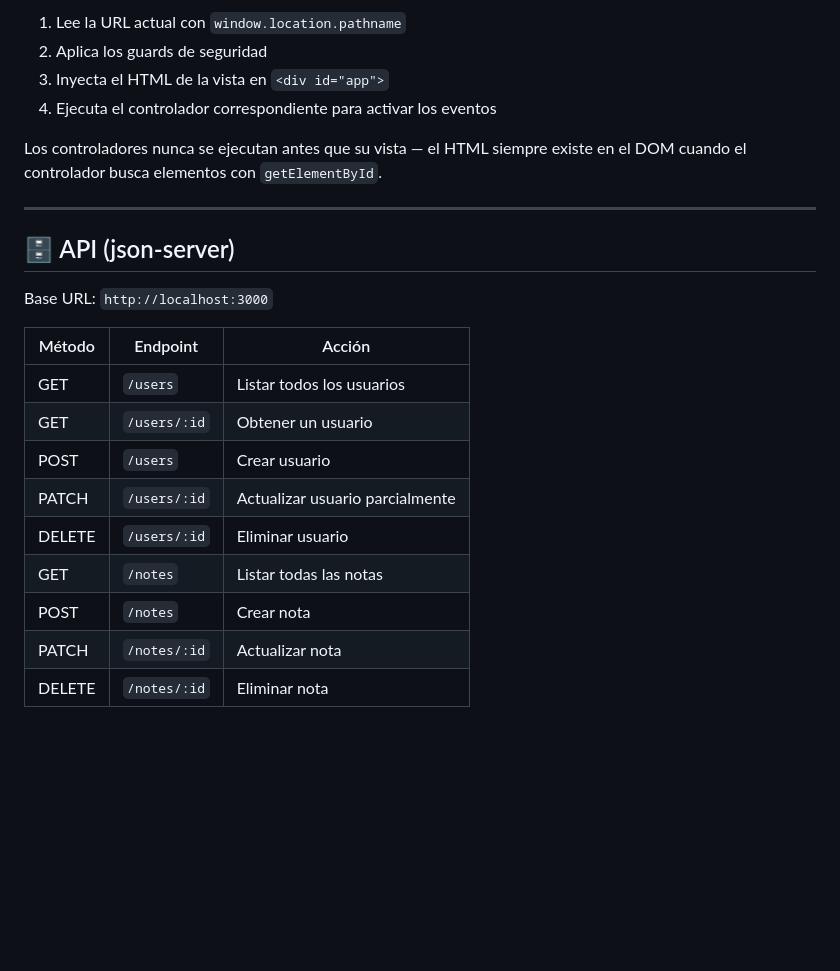
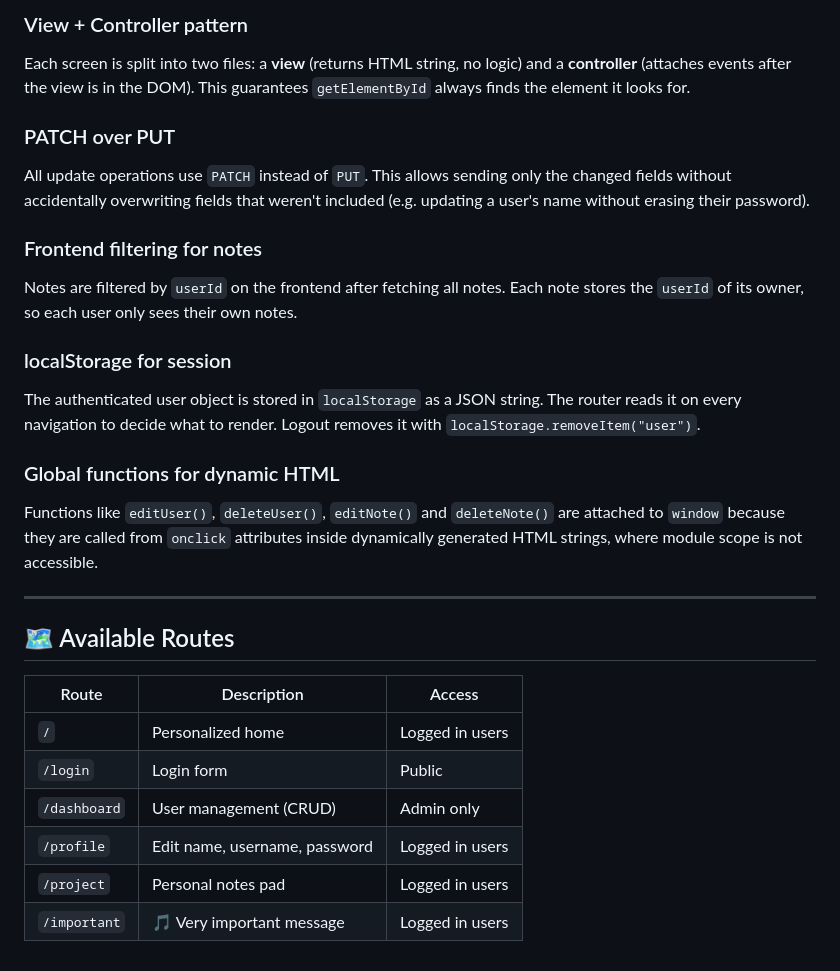
Before and after one commit to BruhBx/mulata-project, a Markdown page: README.md, the part around one of its changes. Rendered like a GitHub page; blank space fills up the shorter version.

```diff
--- a/README.md
+++ b/README.md
@@ -149,25 +159,28 @@ El router (`routes.js`) es el núcleo de la navegación:
 
-1. Lee la URL actual con `window.location.pathname`
-2. Aplica los guards de seguridad
-3. Inyecta el HTML de la vista en `<div id="app">`
-4. Ejecuta el controlador correspondiente para activar los eventos
+### View + Controller pattern
+Each screen is split into two files: a **view** (returns HTML string, no logic) and a **controller** (attaches events after the view is in the DOM). This guarantees `getElementById` always finds the element it looks for.
 
-Los controladores nunca se ejecutan antes que su vista — el HTML siempre existe en el DOM cuando el controlador busca elementos con `getElementById`.
+### PATCH over PUT
+All update operations use `PATCH` instead of `PUT`. This allows sending only the changed fields without accidentally overwriting fields that weren't included (e.g. updating a user's name without erasing their password).
+
+### Frontend filtering for notes
+Notes are filtered by `userId` on the frontend after fetching all notes. Each note stores the `userId` of its owner, so each user only sees their own notes.
+
+### localStorage for session
+The authenticated user object is stored in `localStorage` as a JSON string. The router reads it on every navigation to decide what to render. Logout removes it with `localStorage.removeItem("user")`.
+
+### Global functions for dynamic HTML
+Functions like `editUser()`, `deleteUser()`, `editNote()` and `deleteNote()` are attached to `window` because they are called from `onclick` attributes inside dynamically generated HTML strings, where module scope is not accessible.
 
 ---
 
-## 🗄️ API (json-server)
+## 🗺️ Available Routes
 
-Base URL: `http://localhost:3000`
-
-| Método | Endpoint | Acción |
+| Route | Description | Access |
 |---|---|---|
-| GET | `/users` | Listar todos los usuarios |
-| GET | `/users/:id` | Obtener un usuario |
-| POST | `/users` | Crear usuario |
-| PATCH | `/users/:id` | Actualizar usuario parcialmente |
-| DELETE | `/users/:id` | Eliminar usuario |
-| GET | `/notes` | Listar todas las notas |
-| POST | `/notes` | Crear nota |
-| PATCH | `/notes/:id` | Actualizar nota |
-| DELETE | `/notes/:id` | Eliminar nota |
+| `/` | Personalized home | Logged in users |
+| `/login` | Login form | Public |
+| `/dashboard` | User management (CRUD) | Admin only |
+| `/profile` | Edit name, username, password | Logged in users |
+| `/project` | Personal notes pad | Logged in users |
+| `/important` | 🎵 Very important message | Logged in users |
```
Also changed, not shown: other parts of README.md (+114 -104 lines).
